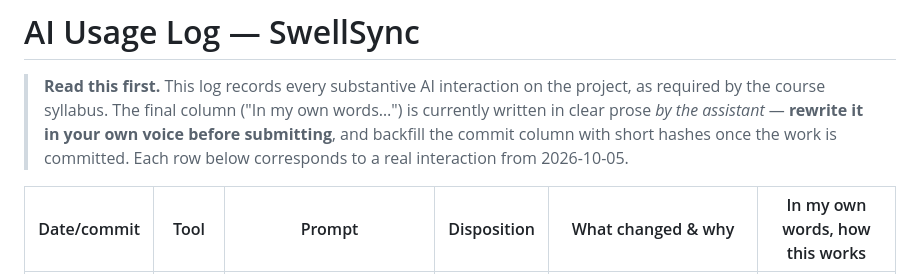
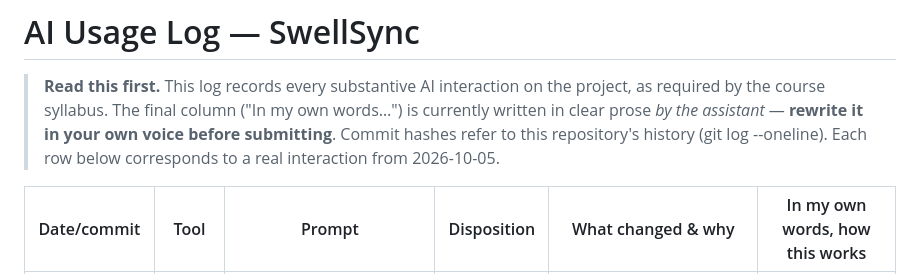
Before and after one commit to gustaveems/swellsync, a Markdown page: AI_USAGE.md, the part around one of its changes. GitHub-like rendering.

Commit message:
docs: backfill commit hashes in the AI usage log

```diff
--- a/AI_USAGE.md
+++ b/AI_USAGE.md
@@ -3,8 +3,8 @@
 > **Read this first.** This log records every substantive AI interaction on
 > the project, as required by the course syllabus. The final column ("In my
 > own words…") is currently written in clear prose *by the assistant* —
-> **rewrite it in your own voice before submitting**, and backfill the
-> commit column with short hashes once the work is committed. Each row below
+> **rewrite it in your own voice before submitting**. Commit hashes refer to
+> this repository's history (git log --oneline). Each row below
 > corresponds to a real interaction from 2026-10-05.
 
 | Date/commit | Tool | Prompt | Disposition | What changed & why | In my own words, how this works |
```
Also changed, not shown: other parts of AI_USAGE.md (+5 -5 lines).
